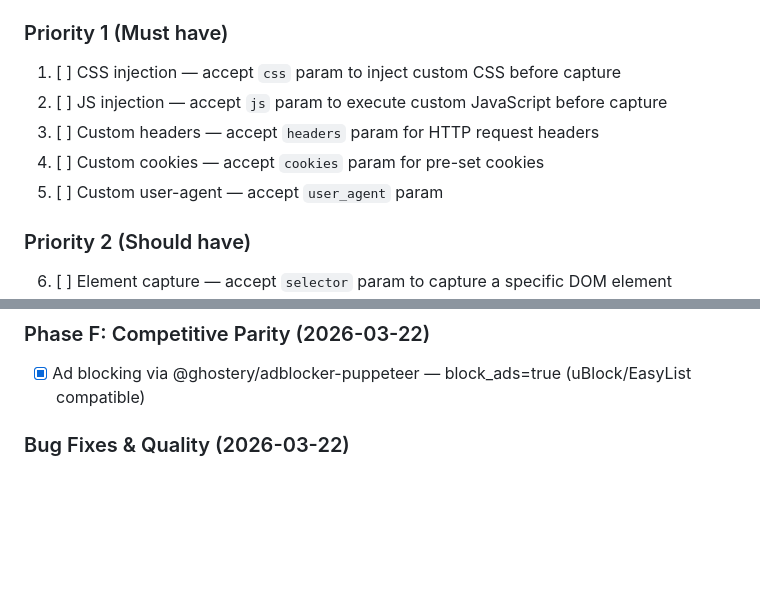
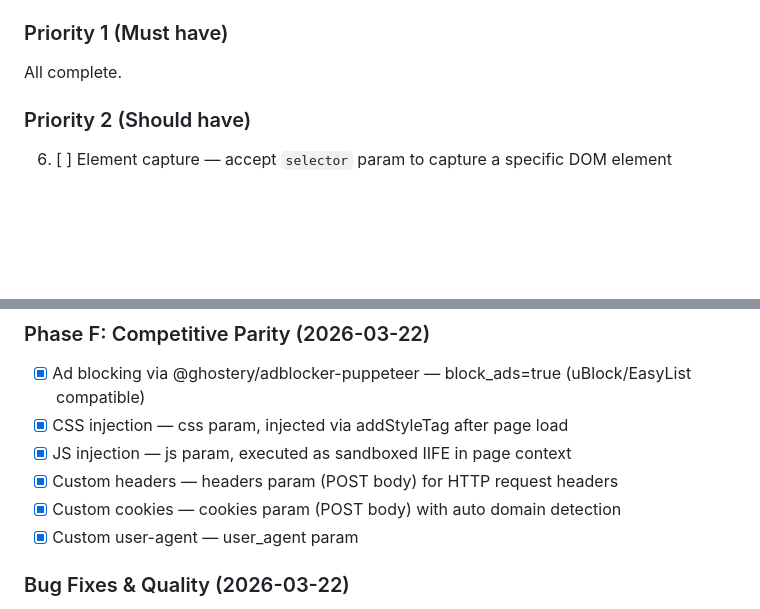
Before and after one commit to claudiusbirdwhistle/pageyoink, a Markdown page: docs/tasks.md, 2 parts joined by grey strips. GitHub-like rendering; blank space fills up the shorter version.

Commit message:
Update tasks: Phase F Priority 1 complete
CSS/JS injection, custom headers, cookies, user-agent all done.

Co-Authored-By: Claude Opus 4.6 (1M context) <noreply@anthropic.com>

```diff
--- a/docs/tasks.md
+++ b/docs/tasks.md
@@ -9,11 +9,7 @@ These features are needed before public launch. Every serious competitor has the
 See `docs/competitive-analysis.md` for full details.
 
 ### Priority 1 (Must have)
-1. [ ] CSS injection — accept `css` param to inject custom CSS before capture
-2. [ ] JS injection — accept `js` param to execute custom JavaScript before capture
-3. [ ] Custom headers — accept `headers` param for HTTP request headers
-4. [ ] Custom cookies — accept `cookies` param for pre-set cookies
-5. [ ] Custom user-agent — accept `user_agent` param
+All complete.
 
 ### Priority 2 (Should have)
 6. [ ] Element capture — accept `selector` param to capture a specific DOM element
@@ -73,6 +69,11 @@ See `docs/competitive-analysis.md` for full details.
 
 ### Phase F: Competitive Parity (2026-03-22)
 - [x] Ad blocking via @ghostery/adblocker-puppeteer — block_ads=true (uBlock/EasyList compatible)
+- [x] CSS injection — css param, injected via addStyleTag after page load
+- [x] JS injection — js param, executed as sandboxed IIFE in page context
+- [x] Custom headers — headers param (POST body) for HTTP request headers
+- [x] Custom cookies — cookies param (POST body) with auto domain detection
+- [x] Custom user-agent — user_agent param
 
 ### Bug Fixes & Quality (2026-03-22)
 - [x] Fix TypeScript readonly property error in CI
```
